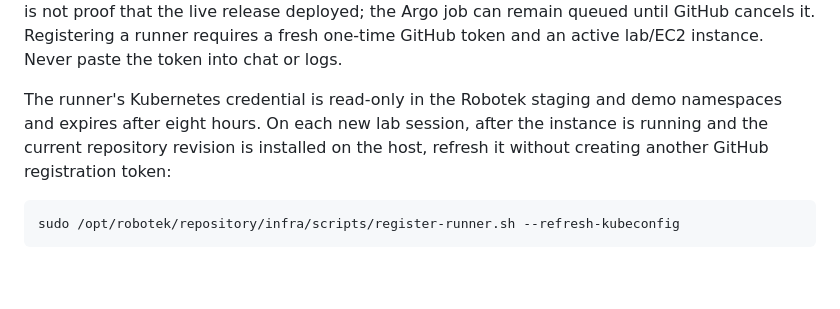
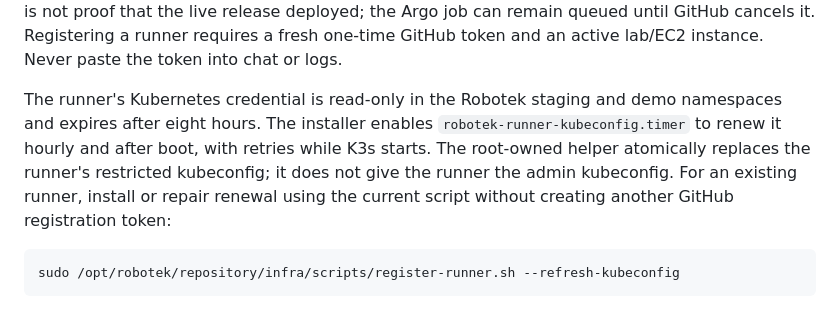
Before and after one commit to iheb-mrabet/robotek-1.2, a Markdown page: infra/README.md, the part around the change. GitHub-like rendering; blank space fills up the shorter version.

Commit message:
docs: explain automatic runner credential renewal

````diff
--- a/infra/README.md
+++ b/infra/README.md
@@ -78,9 +78,12 @@ GitHub cancels it. Registering a runner requires a fresh one-time GitHub token
 and an active lab/EC2 instance. Never paste the token into chat or logs.
 
 The runner's Kubernetes credential is read-only in the Robotek staging and
-demo namespaces and expires after eight hours. On each new lab session, after
-the instance is running and the current repository revision is installed on
-the host, refresh it without creating another GitHub registration token:
+demo namespaces and expires after eight hours. The installer enables
+`robotek-runner-kubeconfig.timer` to renew it hourly and after boot, with retries
+while K3s starts. The root-owned helper atomically replaces the runner's
+restricted kubeconfig; it does not give the runner the admin kubeconfig.
+For an existing runner, install or repair renewal using the current script
+without creating another GitHub registration token:
 
 ```bash
 sudo /opt/robotek/repository/infra/scripts/register-runner.sh --refresh-kubeconfig
````
